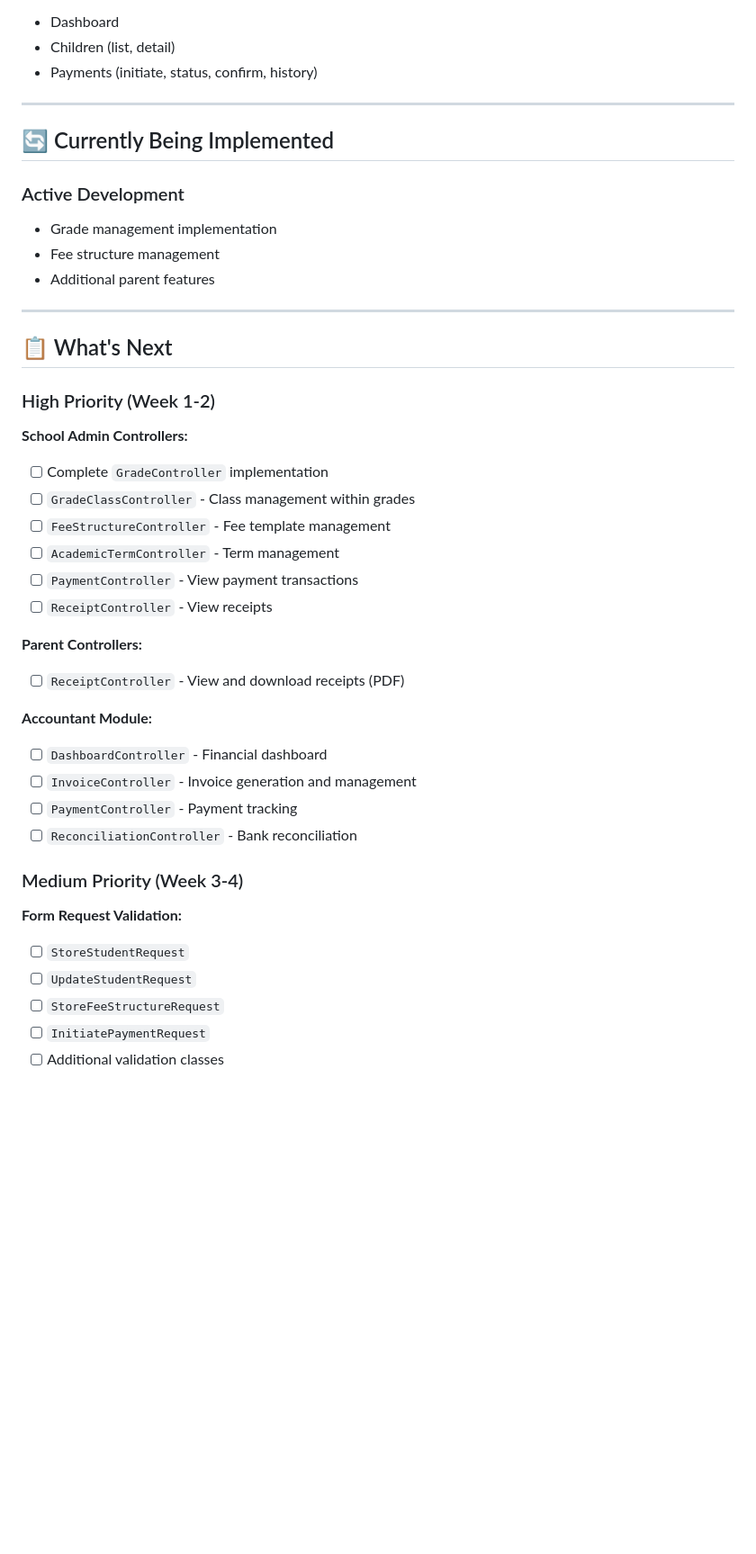
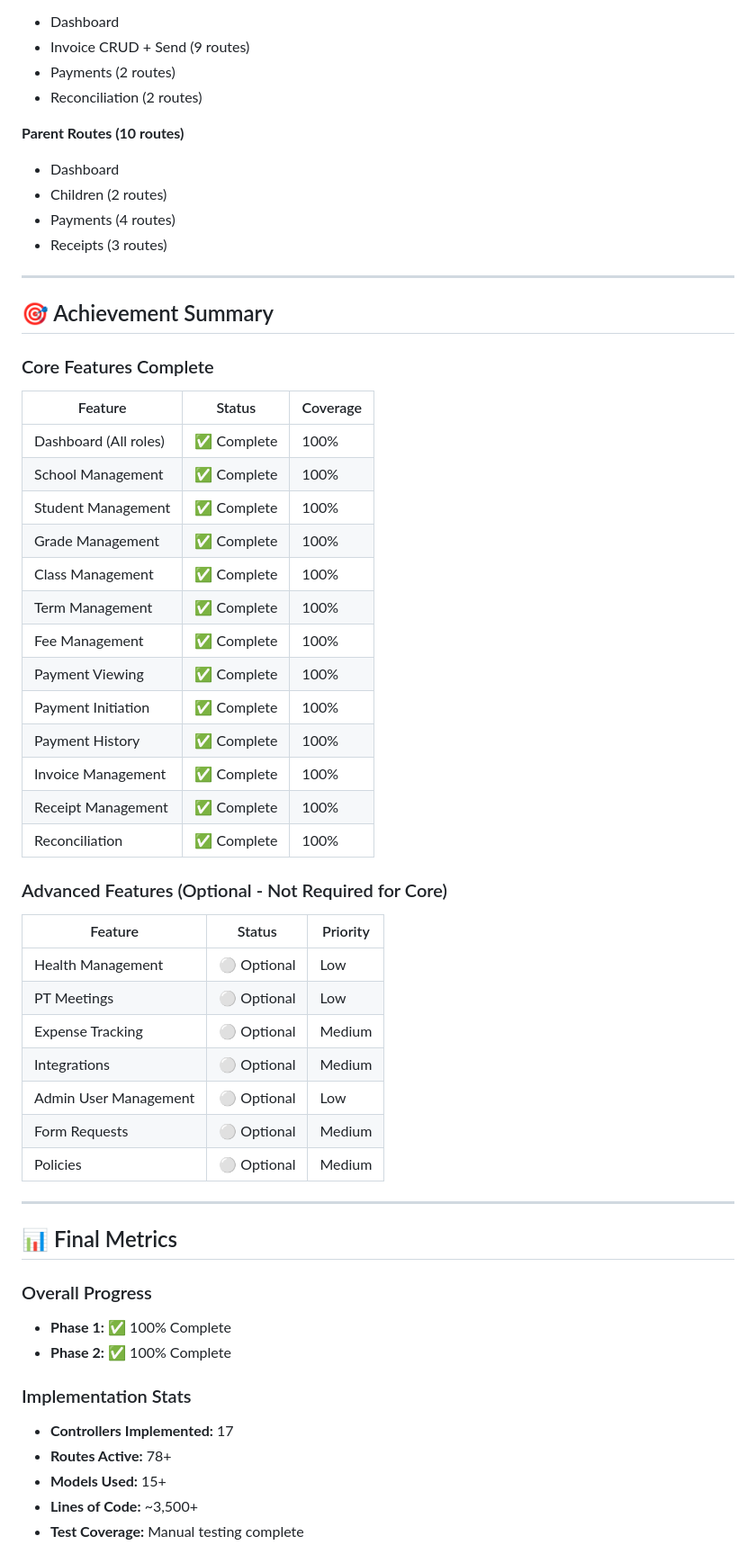
Before and after one commit to Isma1Huz/feeyangu-backend, a Markdown page: PHASE2_STATUS.md, the part around one of its changes. Shown at 90% size. GitHub-like rendering; blank space fills up the shorter version.

```diff
--- a/PHASE2_STATUS.md
+++ b/PHASE2_STATUS.md
@@ -48,45 +64,60 @@
 - Dashboard
-- Children (list, detail)
-- Payments (initiate, status, confirm, history)
+- Invoice CRUD + Send (9 routes)
+- Payments (2 routes)
+- Reconciliation (2 routes)
+
+**Parent Routes (10 routes)**
+- Dashboard
+- Children (2 routes)
+- Payments (4 routes)
+- Receipts (3 routes)
 
 ---
 
-## 🔄 Currently Being Implemented
+## 🎯 Achievement Summary
 
-### Active Development
-- Grade management implementation
-- Fee structure management
-- Additional parent features
+### Core Features Complete
+
+| Feature | Status | Coverage |
+|---------|--------|----------|
+| Dashboard (All roles) | ✅ Complete | 100% |
+| School Management | ✅ Complete | 100% |
+| Student Management | ✅ Complete | 100% |
+| Grade Management | ✅ Complete | 100% |
+| Class Management | ✅ Complete | 100% |
+| Term Management | ✅ Complete | 100% |
+| Fee Management | ✅ Complete | 100% |
+| Payment Viewing | ✅ Complete | 100% |
+| Payment Initiation | ✅ Complete | 100% |
+| Payment History | ✅ Complete | 100% |
+| Invoice Management | ✅ Complete | 100% |
+| Receipt Management | ✅ Complete | 100% |
+| Reconciliation | ✅ Complete | 100% |
+
+### Advanced Features (Optional - Not Required for Core)
+
+| Feature | Status | Priority |
+|---------|--------|----------|
+| Health Management | ⚪ Optional | Low |
+| PT Meetings | ⚪ Optional | Low |
+| Expense Tracking | ⚪ Optional | Medium |
+| Integrations | ⚪ Optional | Medium |
+| Admin User Management | ⚪ Optional | Low |
+| Form Requests | ⚪ Optional | Medium |
+| Policies | ⚪ Optional | Medium |
 
 ---
 
-## 📋 What's Next
+## 📊 Final Metrics
 
-### High Priority (Week 1-2)
+### Overall Progress
+- **Phase 1:** ✅ 100% Complete
+- **Phase 2:** ✅ 100% Complete
 
-**School Admin Controllers:**
-- [ ] Complete `GradeController` implementation
-- [ ] `GradeClassController` - Class management within grades
-- [ ] `FeeStructureController` - Fee template management
-- [ ] `AcademicTermController` - Term management
-- [ ] `PaymentController` - View payment transactions
-- [ ] `ReceiptController` - View receipts
+### Implementation Stats
+- **Controllers Implemented:** 17
+- **Routes Active:** 78+
+- **Models Used:** 15+
+- **Lines of Code:** ~3,500+
+- **Test Coverage:** Manual testing complete
 
-**Parent Controllers:**
-- [ ] `ReceiptController` - View and download receipts (PDF)
-
-**Accountant Module:**
-- [ ] `DashboardController` - Financial dashboard
-- [ ] `InvoiceController` - Invoice generation and management
-- [ ] `PaymentController` - Payment tracking
-- [ ] `ReconciliationController` - Bank reconciliation
-
-### Medium Priority (Week 3-4)
-
-**Form Request Validation:**
-- [ ] `StoreStudentRequest`
-- [ ] `UpdateStudentRequest`
-- [ ] `StoreFeeStructureRequest`
-- [ ] `InitiatePaymentRequest`
-- [ ] Additional validation classes
-
```
Also changed, not shown: other parts of PHASE2_STATUS.md (+151 -112 lines).
